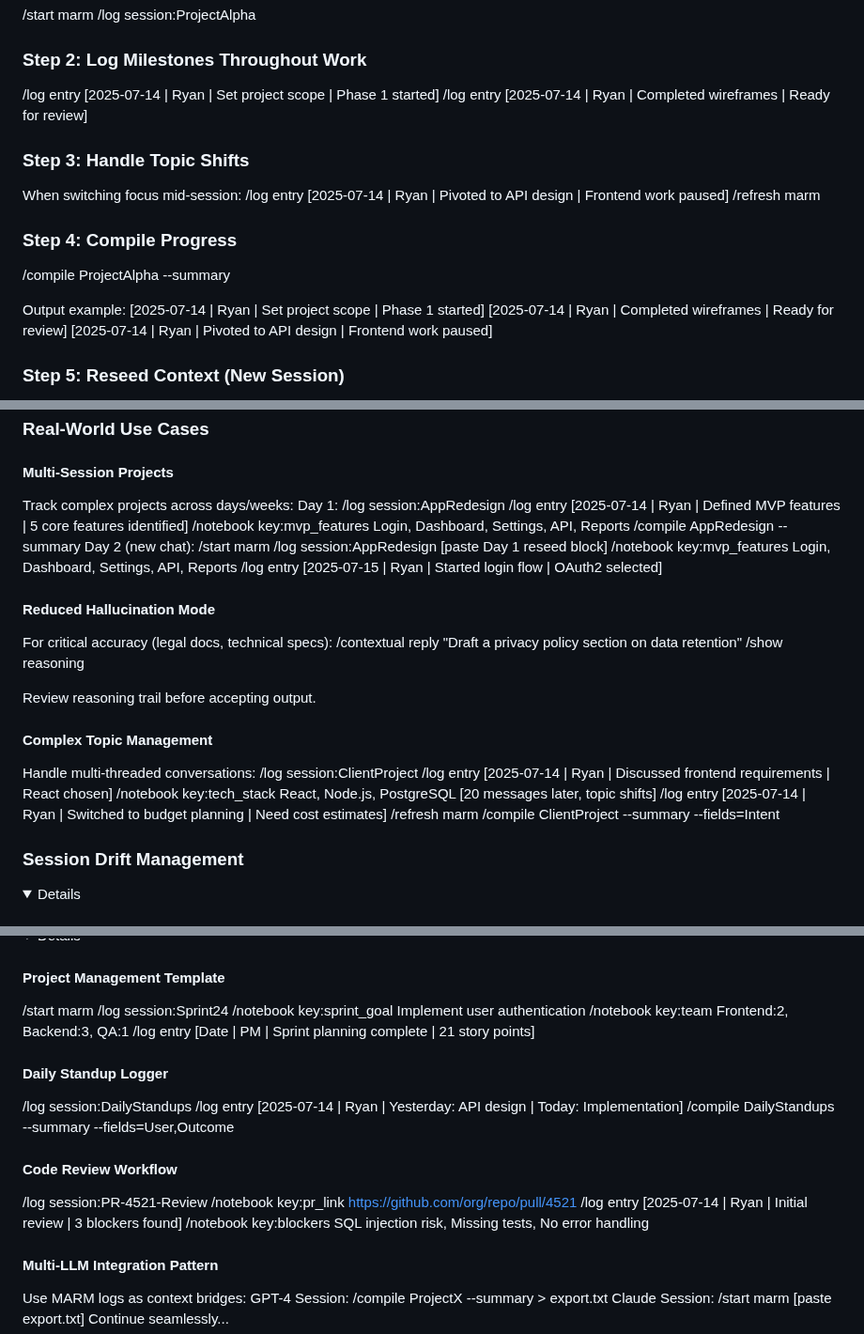
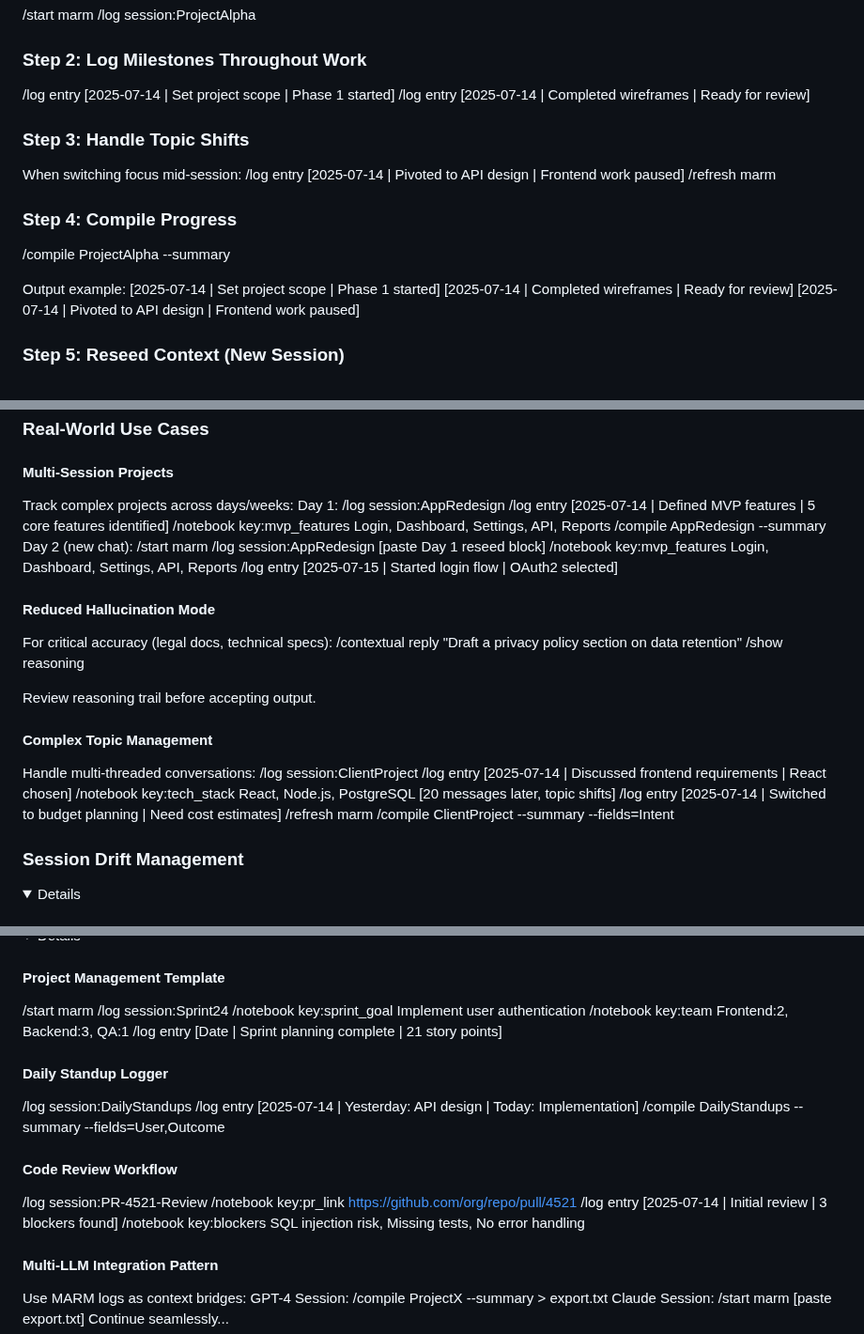
Before and after one commit to Lyellr88/MARM-Protocol, a Markdown page: HANDBOOK.md, 3 parts joined by grey strips. Shown at 94% size. GitHub-like rendering; folded sections open.

```diff
--- a/HANDBOOK.md
+++ b/HANDBOOK.md
@@ -54,21 +54,21 @@ This approach ensures the AI works with **user-led intent**, reducing drift acro
 /log session:ProjectAlpha
 
 ### Step 2: Log Milestones Throughout Work
-/log entry [2025-07-14 | Ryan | Set project scope | Phase 1 started]
-/log entry [2025-07-14 | Ryan | Completed wireframes | Ready for review]
+/log entry [2025-07-14 | Set project scope | Phase 1 started]
+/log entry [2025-07-14 | Completed wireframes | Ready for review]
 
 ### Step 3: Handle Topic Shifts
 When switching focus mid-session:
-/log entry [2025-07-14 | Ryan | Pivoted to API design | Frontend work paused]
+/log entry [2025-07-14 | Pivoted to API design | Frontend work paused]
 /refresh marm
 
 ### Step 4: Compile Progress
 /compile ProjectAlpha --summary
 
 Output example:
-[2025-07-14 | Ryan | Set project scope | Phase 1 started]
-[2025-07-14 | Ryan | Completed wireframes | Ready for review]
-[2025-07-14 | Ryan | Pivoted to API design | Frontend work paused]
+[2025-07-14 | Set project scope | Phase 1 started]
+[2025-07-14 | Completed wireframes | Ready for review]
+[2025-07-14 | Pivoted to API design | Frontend work paused]
 
 ### Step 5: Reseed Context (New Session)
 After compile, copy reseed block:
@@ -115,7 +115,7 @@ After compile, copy reseed block:
 Track complex projects across days/weeks:
 Day 1:
 /log session:AppRedesign
-/log entry [2025-07-14 | Ryan | Defined MVP features | 5 core features identified]
+/log entry [2025-07-14 | Defined MVP features | 5 core features identified]
 /notebook key:mvp_features Login, Dashboard, Settings, API, Reports
 /compile AppRedesign --summary
 Day 2 (new chat):
@@ -123,7 +123,7 @@ Day 2 (new chat):
 /log session:AppRedesign
 [paste Day 1 reseed block]
 /notebook key:mvp_features Login, Dashboard, Settings, API, Reports
-/log entry [2025-07-15 | Ryan | Started login flow | OAuth2 selected]
+/log entry [2025-07-15 | Started login flow | OAuth2 selected]
 
 #### Reduced Hallucination Mode
 For critical accuracy (legal docs, technical specs):
@@ -136,10 +136,10 @@ Review reasoning trail before accepting output.
 #### Complex Topic Management
 Handle multi-threaded conversations:
 /log session:ClientProject
-/log entry [2025-07-14 | Ryan | Discussed frontend requirements | React chosen]
+/log entry [2025-07-14 | Discussed frontend requirements | React chosen]
 /notebook key:tech_stack React, Node.js, PostgreSQL
 [20 messages later, topic shifts]
-/log entry [2025-07-14 | Ryan | Switched to budget planning | Need cost estimates]
+/log entry [2025-07-14 | Switched to budget planning | Need cost estimates]
 /refresh marm
 /compile ClientProject --summary --fields=Intent
 
@@ -236,17 +236,17 @@ API: Can inject MARM protocol into system message
 /log session:Sprint24
 /notebook key:sprint_goal Implement user authentication
 /notebook key:team Frontend:2, Backend:3, QA:1
-/log entry [Date | PM | Sprint planning complete | 21 story points]
+/log entry [Date | Sprint planning complete | 21 story points]
 
 #### Daily Standup Logger
 /log session:DailyStandups
-/log entry [2025-07-14 | Ryan | Yesterday: API design | Today: Implementation]
+/log entry [2025-07-14 | Yesterday: API design | Today: Implementation]
 /compile DailyStandups --summary --fields=User,Outcome
 
 #### Code Review Workflow
 /log session:PR-4521-Review
 /notebook key:pr_link https://github.com/org/repo/pull/4521
-/log entry [2025-07-14 | Ryan | Initial review | 3 blockers found]
+/log entry [2025-07-14 | Initial review | 3 blockers found]
 /notebook key:blockers SQL injection risk, Missing tests, No error handling
 
 #### Multi-LLM Integration Pattern
```
Also changed, not shown: other parts of HANDBOOK.md (+4 -4 lines).
